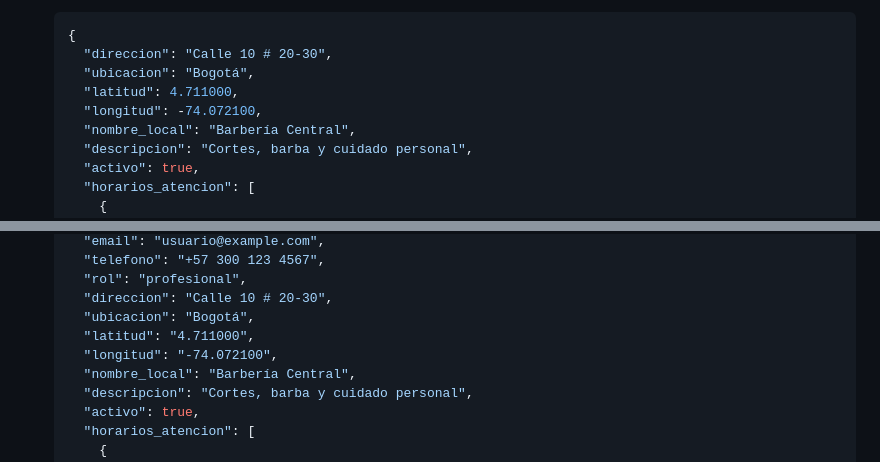
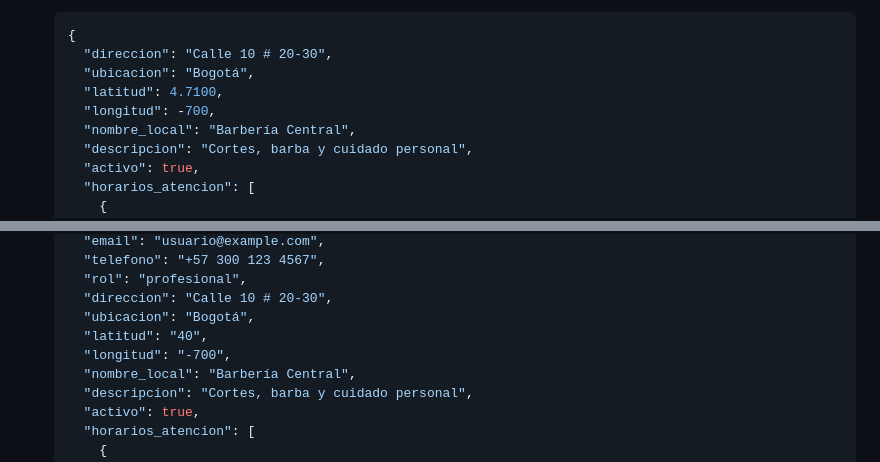
Before and after one commit to alzatesua/Albro, a Markdown page: README.md, 2 parts joined by grey strips. GitHub-like rendering.

```diff
--- a/README.md
+++ b/README.md
@@ -194,8 +194,8 @@ Authorization: Bearer <access_token>
   {
     "direccion": "Calle 10 # 20-30",
     "ubicacion": "Bogotá",
-    "latitud": 4.711000,
-    "longitud": -74.072100,
+    "latitud": 4.7100,
+    "longitud": -700,
     "nombre_local": "Barbería Central",
     "descripcion": "Cortes, barba y cuidado personal",
     "activo": true,
@@ -225,8 +225,8 @@ Authorization: Bearer <access_token>
     "rol": "profesional",
     "direccion": "Calle 10 # 20-30",
     "ubicacion": "Bogotá",
-    "latitud": "4.711000",
-    "longitud": "-74.072100",
+    "latitud": "40",
+    "longitud": "-700",
     "nombre_local": "Barbería Central",
     "descripcion": "Cortes, barba y cuidado personal",
     "activo": true,
```
Also changed, not shown: other parts of README.md (+6 -6 lines).
